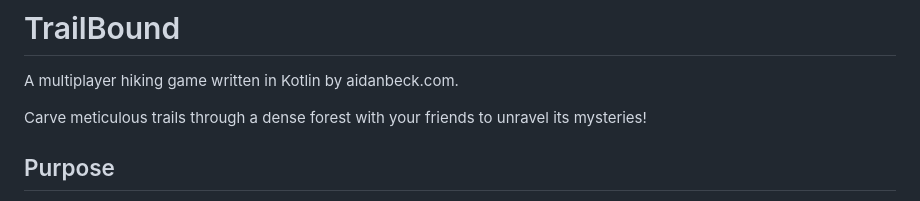
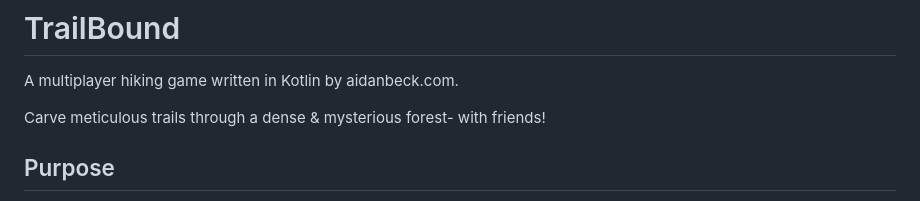
Before and after one commit to aidanbeck/trailbound, a Markdown page: README.md, the part around the change. Drawn GitHub-style.

Commit message:
reword tagline

```diff
--- a/README.md
+++ b/README.md
@@ -1,7 +1,7 @@
 # TrailBound
 A multiplayer hiking game written in Kotlin by aidanbeck.com.
 
-Carve meticulous trails through a dense forest with your friends to unravel its mysteries!
+Carve meticulous trails through a dense & mysterious forest- with friends!
 
 ## Purpose
 My capstone portfolio project [Old Cove](https://github.com/aidanbeck/old-cove) has a Spring Boot back end, but is very front end heavy, and doesn't even deploy all its features for its demo.
```
